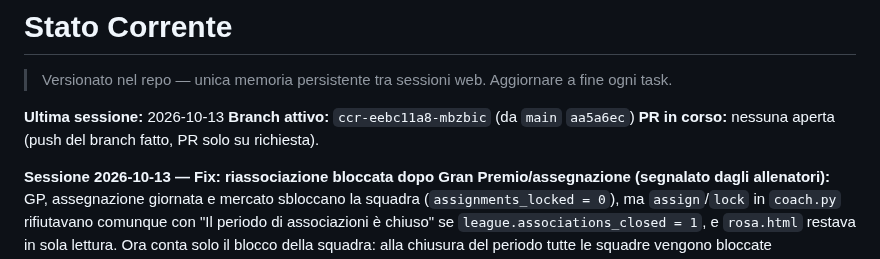
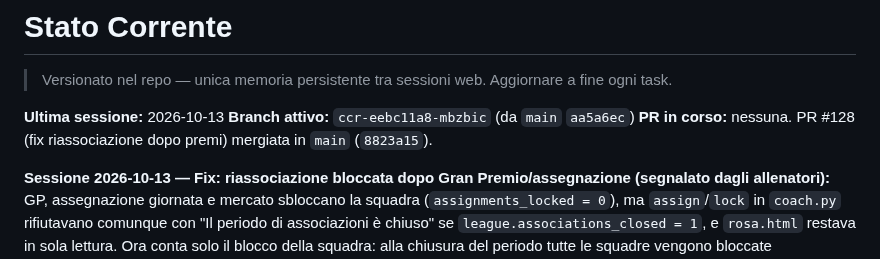
Before and after one commit to simonediroma/fantanostalgia, a Markdown page: CLAUDE_MEMORY.md, the part around the change. GitHub-like rendering.

Commit message:
Memoria: PR #128 mergiata
Co-Authored-By: Claude Opus 5.5 <noreply@anthropic.com>
Claude-Session: https://claude.ai/code/session_01WNHe7BjhsVgHBdXTKqsLdK

```diff
--- a/CLAUDE_MEMORY.md
+++ b/CLAUDE_MEMORY.md
@@ -3,7 +3,7 @@
 
 **Ultima sessione:** 2026-10-13
 **Branch attivo:** `ccr-eebc11a8-mbzbic` (da `main` `aa5a6ec`)
-**PR in corso:** nessuna aperta (push del branch fatto, PR solo su richiesta).
+**PR in corso:** nessuna. PR #128 (fix riassociazione dopo premi) mergiata in `main` (`8823a15`).
 
 **Sessione 2026-10-13 — Fix: riassociazione bloccata dopo Gran Premio/assegnazione (segnalato dagli allenatori):** GP, assegnazione giornata e mercato sbloccano la squadra (`assignments_locked = 0`), ma `assign`/`lock` in `coach.py` rifiutavano comunque con "Il periodo di associazioni è chiuso" se `league.associations_closed = 1`, e `rosa.html` restava in sola lettura. Ora conta solo il blocco della squadra: alla chiusura del periodo tutte le squadre vengono bloccate (`auto_assign_remaining`), quindi una squadra sbloccata dopo lo è per un evento voluto e può riassociare **tutti** gli storici del pool (non solo i nuovi), confermato dall'utente. Rimosso il badge "Periodo chiuso" in `rosa.html` (la lista leghe in `index.html` lo mostra ancora). Limite: se il coach non riblocca, il nuovo storico resta senza giocatore (nessuna auto-assegnazione dopo la chiusura). Test `test_unlocked_team_can_reassociate_after_period_closed`; suite 355 passed + soliti 3.
 
```
